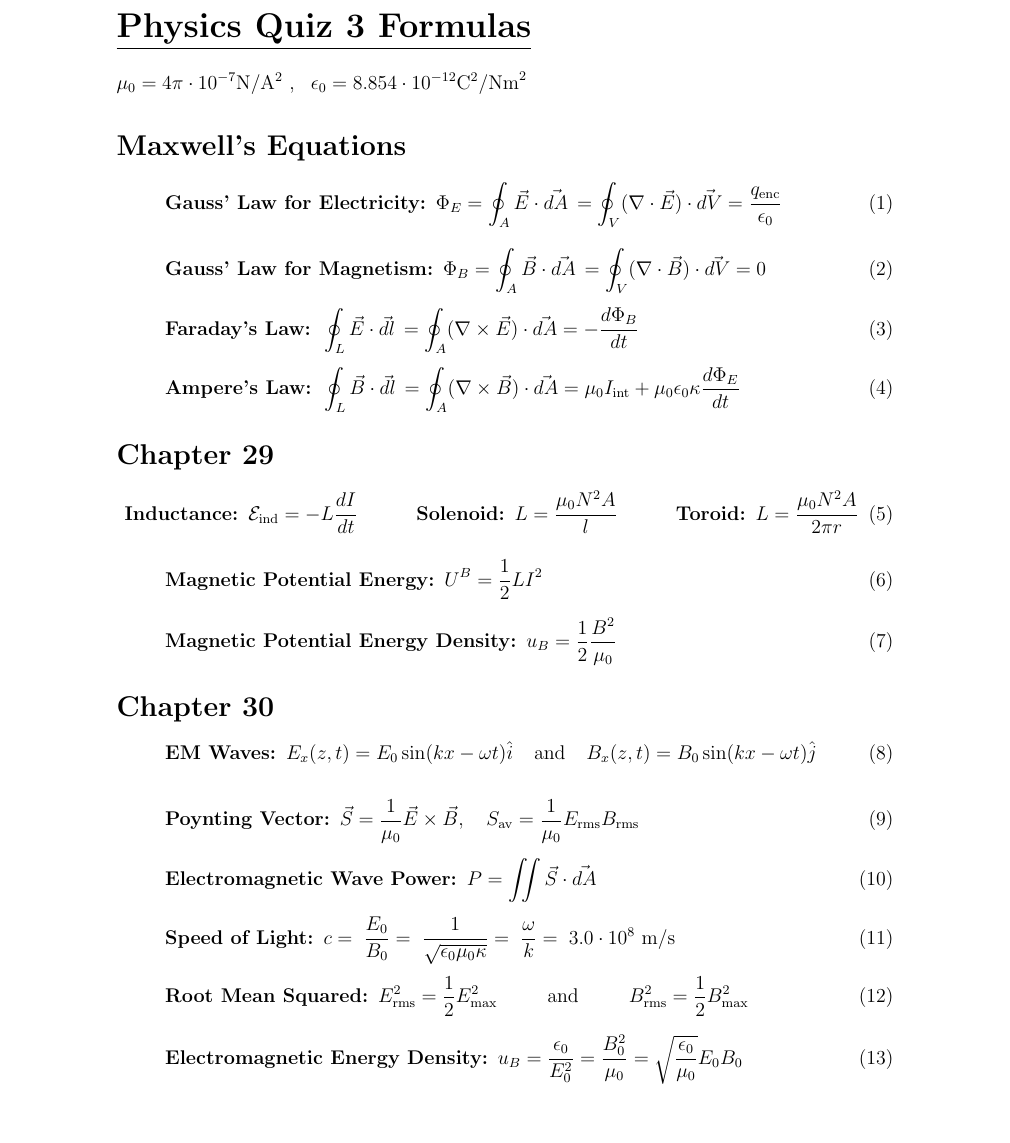
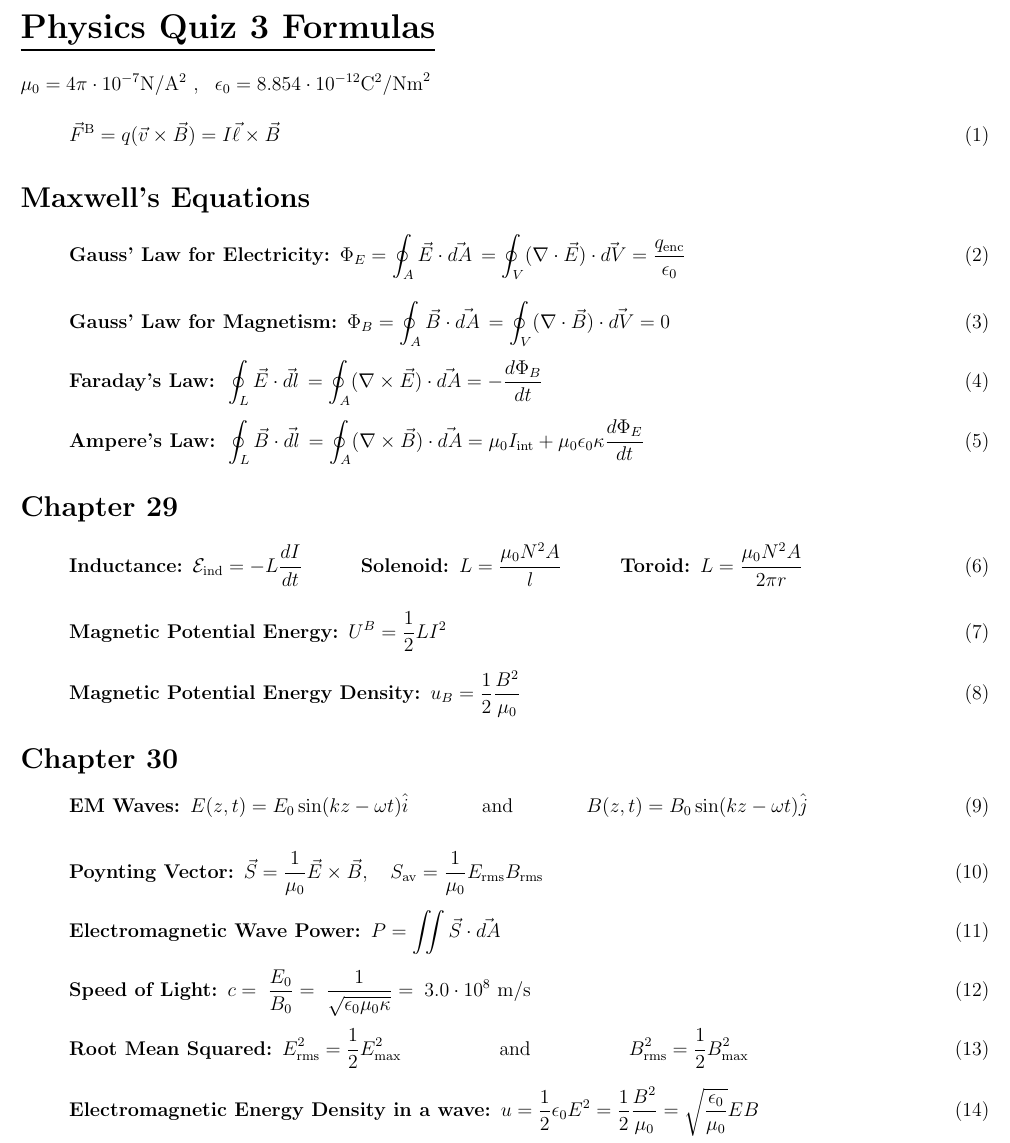
Before and after one commit to Ross-Esmond/physics-crib, a LaTeX document (quiz3.tex): part of the page, cut so that both start at the same text, the shorter picture padded with empty space. Compiled offline with pdfLaTeX.

Commit message:
fix: Fixed Electromagnetic Energy Density and EM Wave Equations
Also changed some formatting.

```diff
--- a/quiz3.tex
+++ b/quiz3.tex
@@ -1,9 +1,10 @@
 \documentclass[fleqn,12pt]{article}
 \usepackage[utf8]{inputenc}
-\usepackage[margin=1.0in]{geometry}
+\usepackage[margin=5mm]{geometry}
 \usepackage{amsmath}
 \usepackage[per-mode=repeated-symbol]{siunitx}
 \usepackage[nodisplayskipstretch]{setspace}
+\usepackage{tcolorbox}
 
 
 \begin{document}
@@ -12,6 +13,10 @@
 \section*{\LARGE\underline{Physics Quiz 3 Formulas}}
 $ \mu_0 = 4\pi \cdot 10^{-7} \si{\newton\per\ampere^2}$ , \,
 $\epsilon_0 = 8.854 \cdot 10^{-12} \si{\coulomb^2\per\newton\meter^2}$
+
+\begin{equation}
+  \vec{F}^\mathrm{B} = q(\vec{v} \times \vec{B}) = I\vec{\ell} \times \vec{B}
+\end{equation}
 \section*{Maxwell's Equations}
 \begin{equation} \label{eq1}
  \mbox{\textbf{Gauss' Law for Electricity: }}\Phi_{E} =
@@ -40,9 +45,9 @@ $\epsilon_0 = 8.854 \cdot 10^{-12} \si{\coulomb^2\per\newton\meter^2}$
 \section*{Chapter 29}
 
 \begin{equation} \label{eq1}
- \mbox{\textbf{Inductance: }}\mathcal{E}_\mathrm{ind} = -L \frac{dI}{dt}
- \quad \quad \quad \mbox{\textbf{Solenoid: }}L = \frac{\mu_0 N^2 A}{l}
- \quad \quad \quad \mbox{\textbf{Toroid: }}L = \frac{\mu_0 N^2 A}{2\pi r}
+ \textbf{Inductance: }\mathcal{E}_\mathrm{ind} = -L \frac{dI}{dt}
+ \quad \quad \quad \textbf{Solenoid: }L = \frac{\mu_0 N^2 A}{l}
+ \quad \quad \quad \textbf{Toroid: }L = \frac{\mu_0 N^2 A}{2\pi r}
 \end{equation}
 
 \begin{equation}
@@ -60,7 +65,7 @@ $\epsilon_0 = 8.854 \cdot 10^{-12} \si{\coulomb^2\per\newton\meter^2}$
 \begin{equation}
     \label{eq3}
     \mbox{\textbf{EM Waves: }}
-    {E_x}(z,t) = {E_0}\sin(kx - \omega t)\hat{i} \\ \mbox{and} \\ {B_x}(z,t) = {B_0}\sin(kx - \omega t)\hat{j}
+    {E}(z,t) = {E_0}\sin(kz - \omega t)\hat{i} \\ \mbox{and} \\ {B}(z,t) = {B_0}\sin(kz - \omega t)\hat{j}
 \end{equation}
 
 
@@ -79,7 +84,7 @@ $\epsilon_0 = 8.854 \cdot 10^{-12} \si{\coulomb^2\per\newton\meter^2}$
 \begin{equation}
     \label{eq3}
     \mbox{\textbf{Speed of Light: }}
-    c = \; \frac{E_0}{B_0} = \; \frac{1}{\sqrt{\epsilon_0\mu_0\kappa}} = \; \frac{\omega}{k}  = \; 3.0 \cdot 10^8 \  \si{\meter\per\second}
+    c = \; \frac{E_0}{B_0} = \; \frac{1}{\sqrt{\epsilon_0\mu_0\kappa}}  = \; 3.0 \cdot 10^8 \  \si{\meter\per\second}
 \end{equation}
 
 \begin{equation}
@@ -90,8 +95,8 @@ $\epsilon_0 = 8.854 \cdot 10^{-12} \si{\coulomb^2\per\newton\meter^2}$
 
 \begin{equation}
     \label{eq3}
-    \mbox{\textbf{Electromagnetic Energy Density: }}
-    u_B = \frac{\epsilon_0}{E_{0}^2} = \frac{B_0^2}{\mu_0} = \sqrt{\frac{\epsilon_0}{\mu_0}}E_0 B_0
+    \mbox{\textbf{Electromagnetic Energy Density in a wave: }}
+    u = \frac{1}{2}\epsilon_0E^2 = \frac{1}{2}\frac{B^2}{\mu_0} = \sqrt{\frac{\epsilon_0}{\mu_0}}E B
 \end{equation}
 
 
```
Also changed, not shown: quiz3.pdf.
